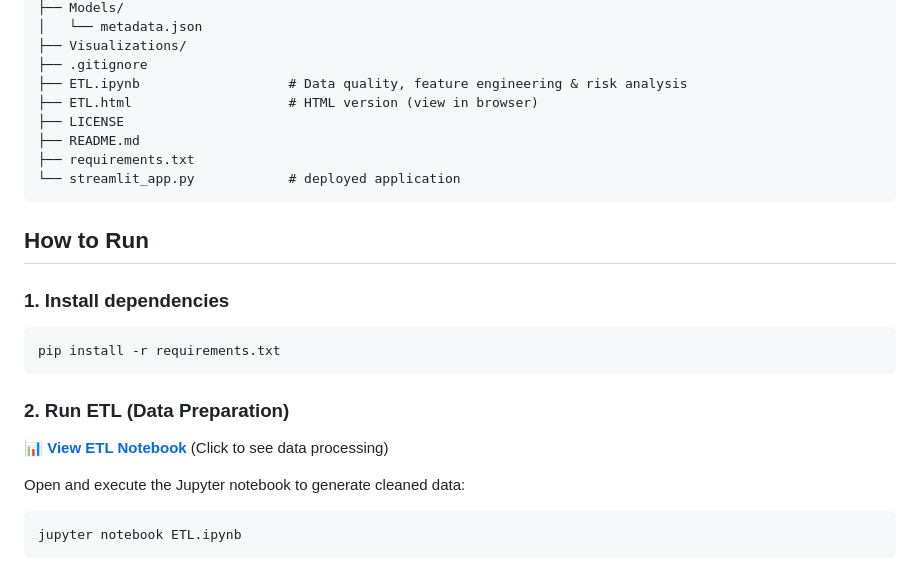
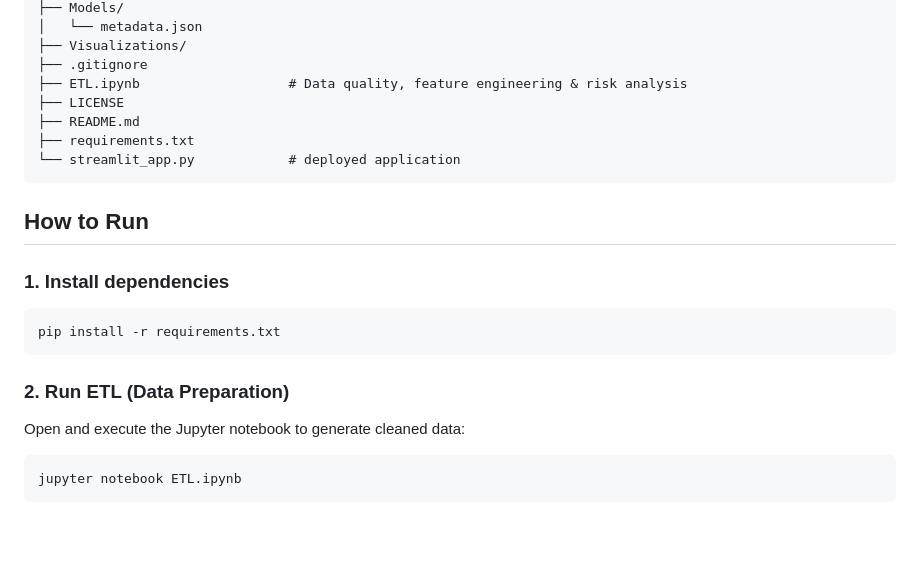
Before and after one commit to sergioiglesias1/credit-risk-modeling, a Markdown page: README.md, the part around the change. GitHub-like rendering; blank space fills up the shorter version.

Commit message:
Remove ETL.html reference from README
Removed reference to HTML version of the ETL notebook from the README.

````diff
--- a/README.md
+++ b/README.md
@@ -89,7 +89,6 @@ Download it from Kaggle and preprocess it using ETL.ipynb.
 ├── Visualizations/
 ├── .gitignore
 ├── ETL.ipynb                   # Data quality, feature engineering & risk analysis
-├── ETL.html                    # HTML version (view in browser)
 ├── LICENSE
 ├── README.md
 ├── requirements.txt
@@ -104,8 +103,6 @@ pip install -r requirements.txt
 ```
 
 ### 2. Run ETL (Data Preparation)
-
-📊 **[View ETL Notebook](ETL.html)** (Click to see data processing)
 
 Open and execute the Jupyter notebook to generate cleaned data:
 ```bash
````
